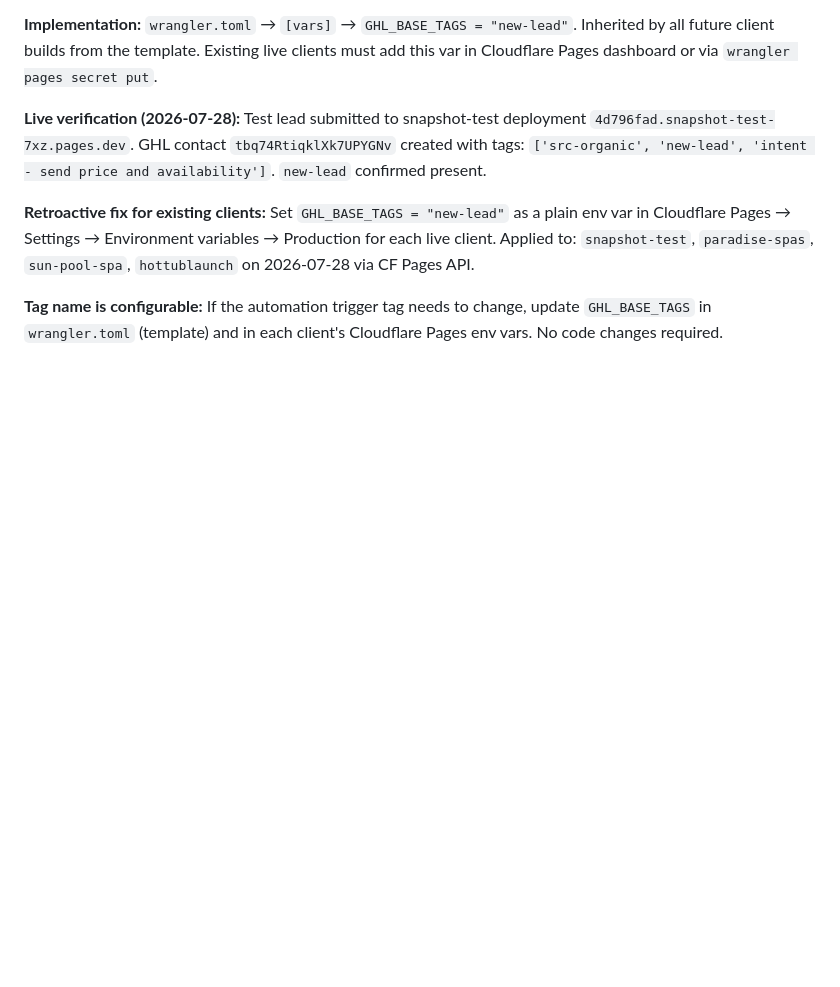
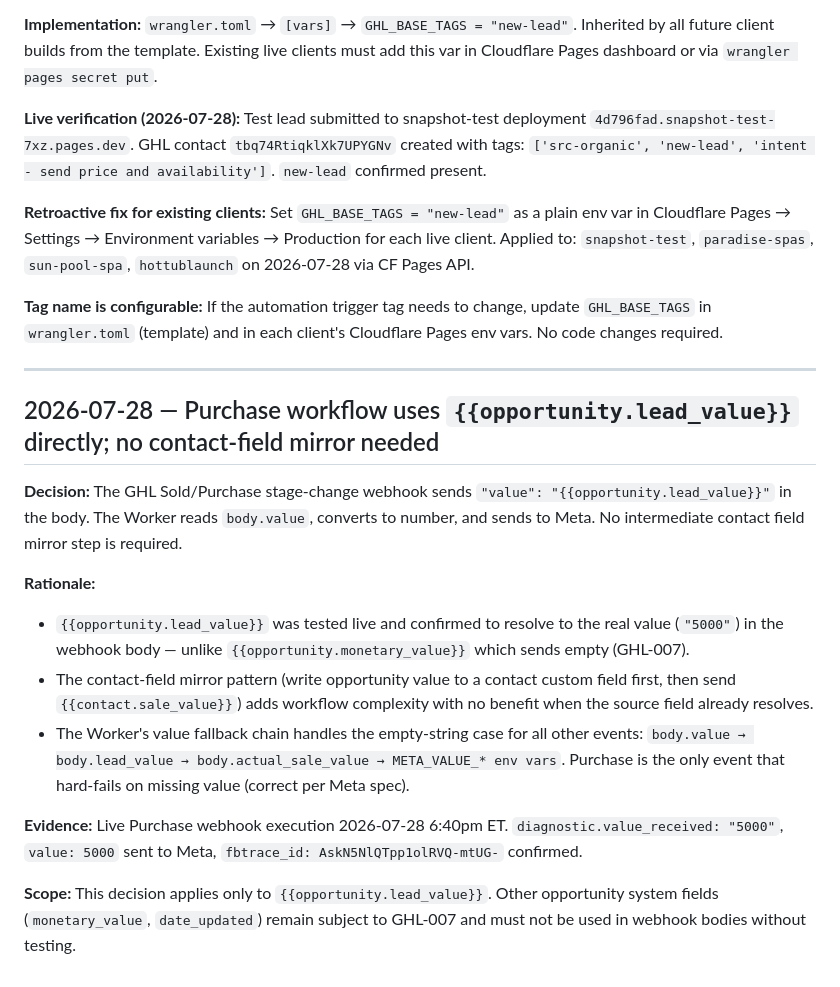
Before and after one commit to increaseroasir/ir-agency-command-center, a Markdown page: templates/website-template-2.0/TEMPLATE_DECISIONS.md, the part around the change. Drawn GitHub-style; blank space fills up the shorter version.

```diff
--- a/templates/website-template-2.0/TEMPLATE_DECISIONS.md
+++ b/templates/website-template-2.0/TEMPLATE_DECISIONS.md
@@ -36,3 +36,18 @@ Architectural decisions made in the template. Never contradict a recorded decisi
 **Retroactive fix for existing clients:** Set `GHL_BASE_TAGS = "new-lead"` as a plain env var in Cloudflare Pages → Settings → Environment variables → Production for each live client. Applied to: `snapshot-test`, `paradise-spas`, `sun-pool-spa`, `hottublaunch` on 2026-07-28 via CF Pages API.
 
 **Tag name is configurable:** If the automation trigger tag needs to change, update `GHL_BASE_TAGS` in `wrangler.toml` (template) and in each client's Cloudflare Pages env vars. No code changes required.
+
+---
+
+## 2026-07-28 — Purchase workflow uses `{{opportunity.lead_value}}` directly; no contact-field mirror needed
+
+**Decision:** The GHL Sold/Purchase stage-change webhook sends `"value": "{{opportunity.lead_value}}"` in the body. The Worker reads `body.value`, converts to number, and sends to Meta. No intermediate contact field mirror step is required.
+
+**Rationale:**
+- `{{opportunity.lead_value}}` was tested live and confirmed to resolve to the real value (`"5000"`) in the webhook body — unlike `{{opportunity.monetary_value}}` which sends empty (GHL-007).
+- The contact-field mirror pattern (write opportunity value to a contact custom field first, then send `{{contact.sale_value}}`) adds workflow complexity with no benefit when the source field already resolves.
+- The Worker's value fallback chain handles the empty-string case for all other events: `body.value → body.lead_value → body.actual_sale_value → META_VALUE_* env vars`. Purchase is the only event that hard-fails on missing value (correct per Meta spec).
+
+**Evidence:** Live Purchase webhook execution 2026-07-28 6:40pm ET. `diagnostic.value_received: "5000"`, `value: 5000` sent to Meta, `fbtrace_id: AskN5NlQTpp1olRVQ-mtUG-` confirmed.
+
+**Scope:** This decision applies only to `{{opportunity.lead_value}}`. Other opportunity system fields (`monetary_value`, `date_updated`) remain subject to GHL-007 and must not be used in webhook bodies without testing.
```
Also changed, not shown: templates/website-template-2.0/KNOWN_ISSUES.md (+23 -0 lines).
